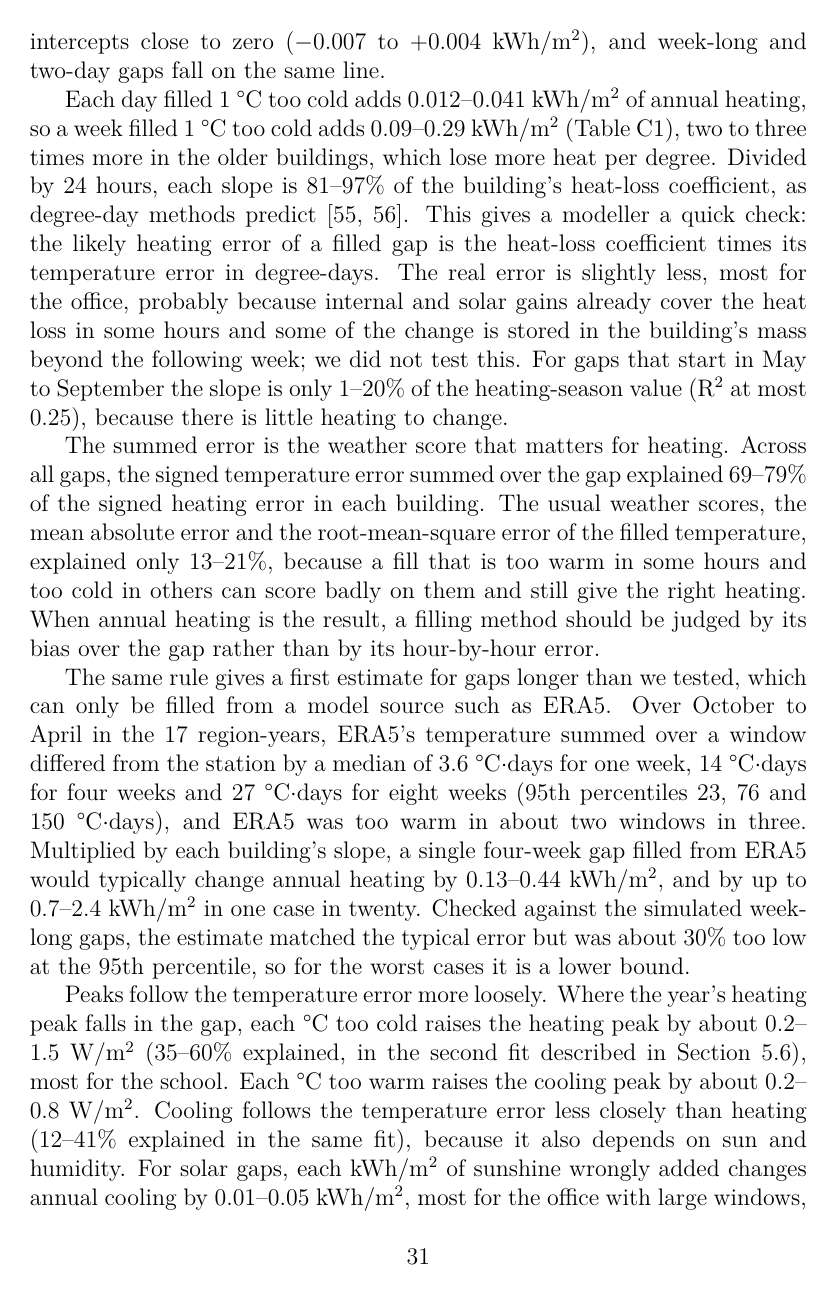
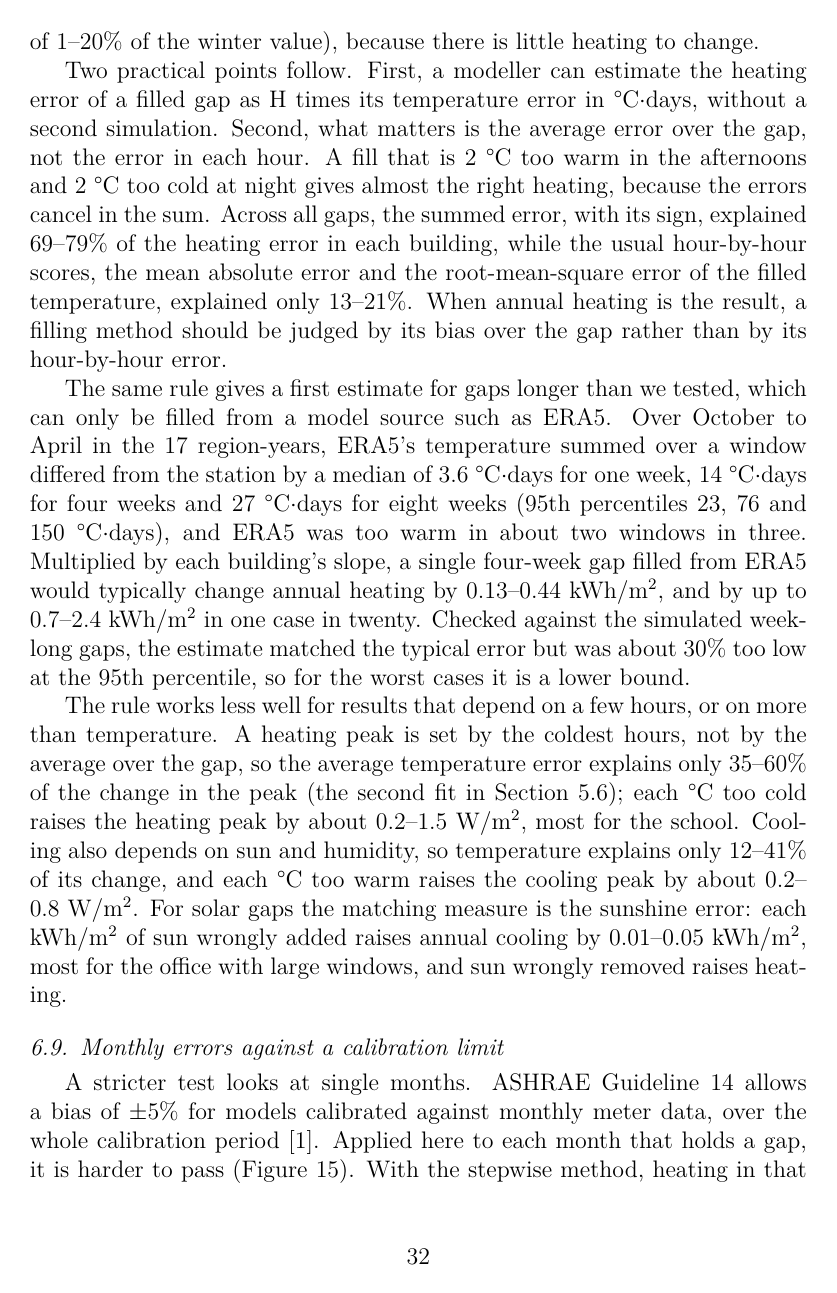
Before and after one commit to SB-Chalmers/smhi2epw, a LaTeX document (paper/latex/main-enb.tex, which reads paper/latex/sections/body.tex): page 33 of 55 before the commit and page 34 of 56 after it. Compiled offline with pdfLaTeX.

Commit message:
Re-convert manuscript revision 460 (restructured Sections 6.1 and 6.8)

```diff
--- a/paper/latex/sections/body.tex
+++ b/paper/latex/sections/body.tex
@@ -473,15 +477,15 @@ Share of hours filled, longest gap & General weather: heating & General weather:
 
 \subsection{From weather error to building results}\label{sec:6.8}
 
-The error in annual heating follows the temperature error in the filled hours closely, as basic building physics predicts (Table~\ref{tab:C1}, Figure~\ref{fig:14}). For gaps that start in October to April, the temperature error summed over the gap in °C·days explains 93--99\% of the change in heating over the gap and the following week. A fit with an intercept explains the same share, with intercepts close to zero (−0.007 to +0.004~kWh/m²), and week-long and two-day gaps fall on the same line.
+Section~\ref{sec:6.1} showed that annual heating errors are small. This section explains why, and turns the explanation into a rule a modeller can use. A building loses heat in proportion to the difference between the indoor and outdoor temperature. Its heat-loss coefficient H, in W/m²K, is the heat lost per square metre of floor for each degree of difference. If a filled hour is 1~°C too cold, the building loses about H watt-hours per square metre more in that hour, and the heating must replace it. Over a whole gap, the extra heating should therefore be about H times the temperature error added up over the gap's hours, the same reasoning that underlies degree-day methods \citep{cibse2006,day2003}. We express this summed error in °C·days: one week filled 1~°C too cold gives 7~°C·days.
 
-Each day filled 1~°C too cold adds 0.012--0.041~kWh/m² of annual heating, so a week filled 1~°C too cold adds 0.09--0.29~kWh/m² (Table~\ref{tab:C1}), two to three times more in the older buildings, which lose more heat per degree. Divided by 24 hours, each slope is 81--97\% of the building's heat-loss coefficient, as degree-day methods predict \citep{cibse2006,day2003}. This gives a modeller a quick check: the likely heating error of a filled gap is the heat-loss coefficient times its temperature error in degree-days. The real error is slightly less, most for the office, probably because internal and solar gains already cover the heat loss in some hours and some of the change is stored in the building's mass beyond the following week; we did not test this. For gaps that start in May to September the slope is only 1--20\% of the heating-season value (R² at most 0.25), because there is little heating to change.
+The simulations follow this closely (Figure~\ref{fig:14}, Table~\ref{tab:C1}). For gaps that start in October to April, the summed temperature error explains 93--99\% of the change in heating over the gap and the following week, and two-day and week-long gaps fall on the same line through zero. Each day filled 1~°C too cold adds 0.012--0.041~kWh/m² of heating, so a week filled 1~°C too cold adds 0.09--0.29~kWh/m². The older buildings sit at the top of this range because they lose more heat for each degree. The fitted slopes, divided by 24 hours, are 81--97\% of each building's H. They fall slightly short, most for the office, probably because sun and internal heat already cover the heat loss in some hours, so a colder hour there adds no heating, and because some of the change is stored in the building's mass beyond the following week; we did not test this. In summer the same error changes heating very little (slopes of 1--20\% of the winter value), because there is little heating to change.
 
-The summed error is the weather score that matters for heating. Across all gaps, the signed temperature error summed over the gap explained 69--79\% of the signed heating error in each building. The usual weather scores, the mean absolute error and the root-mean-square error of the filled temperature, explained only 13--21\%, because a fill that is too warm in some hours and too cold in others can score badly on them and still give the right heating. When annual heating is the result, a filling method should be judged by its bias over the gap rather than by its hour-by-hour error.
+Two practical points follow. First, a modeller can estimate the heating error of a filled gap as H times its temperature error in °C·days, without a second simulation. Second, what matters is the average error over the gap, not the error in each hour. A fill that is 2~°C too warm in the afternoons and 2~°C too cold at night gives almost the right heating, because the errors cancel in the sum. Across all gaps, the summed error, with its sign, explained 69--79\% of the heating error in each building, while the usual hour-by-hour scores, the mean absolute error and the root-mean-square error of the filled temperature, explained only 13--21\%. When annual heating is the result, a filling method should be judged by its bias over the gap rather than by its hour-by-hour error.
 
 The same rule gives a first estimate for gaps longer than we tested, which can only be filled from a model source such as ERA5. Over October to April in the 17 region-years, ERA5's temperature summed over a window differed from the station by a median of 3.6~°C·days for one week, 14~°C·days for four weeks and 27~°C·days for eight weeks (95th percentiles 23, 76 and 150~°C·days), and ERA5 was too warm in about two windows in three. Multiplied by each building's slope, a single four-week gap filled from ERA5 would typically change annual heating by 0.13--0.44~kWh/m², and by up to 0.7--2.4~kWh/m² in one case in twenty. Checked against the simulated week-long gaps, the estimate matched the typical error but was about 30\% too low at the 95th percentile, so for the worst cases it is a lower bound.
 
-Peaks follow the temperature error more loosely. Where the year's heating peak falls in the gap, each °C too cold raises the heating peak by about 0.2--1.5~W/m² (35--60\% explained, in the second fit described in Section~\ref{sec:5.6}), most for the school. Each °C too warm raises the cooling peak by about 0.2--0.8~W/m². Cooling follows the temperature error less closely than heating (12--41\% explained in the same fit), because it also depends on sun and humidity. For solar gaps, each kWh/m² of sunshine wrongly added changes annual cooling by 0.01--0.05~kWh/m², most for the office with large windows, and sunshine wrongly removed adds heating.
+The rule works less well for results that depend on a few hours, or on more than temperature. A heating peak is set by the coldest hours, not by the average over the gap, so the average temperature error explains only 35--60\% of the change in the peak (the second fit in Section~\ref{sec:5.6}); each °C too cold raises the heating peak by about 0.2--1.5~W/m², most for the school. Cooling also depends on sun and humidity, so temperature explains only 12--41\% of its change, and each °C too warm raises the cooling peak by about 0.2--0.8~W/m². For solar gaps the matching measure is the sunshine error: each kWh/m² of sun wrongly added raises annual cooling by 0.01--0.05~kWh/m², most for the office with large windows, and sun wrongly removed raises heating.
 
 \begin{figure*}[tbp]
 \centering
```
Also changed, not shown: paper/latex/sections/body.tex (12 more changed lines).
